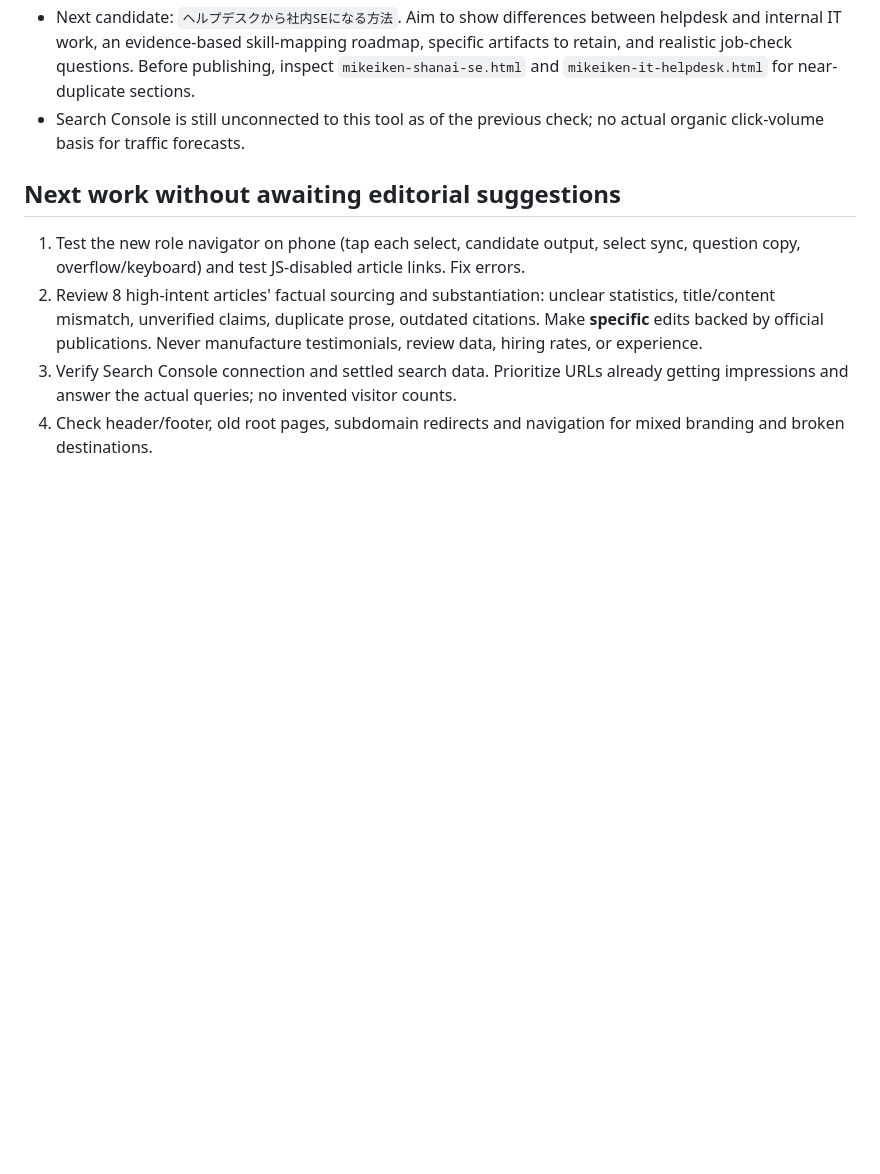
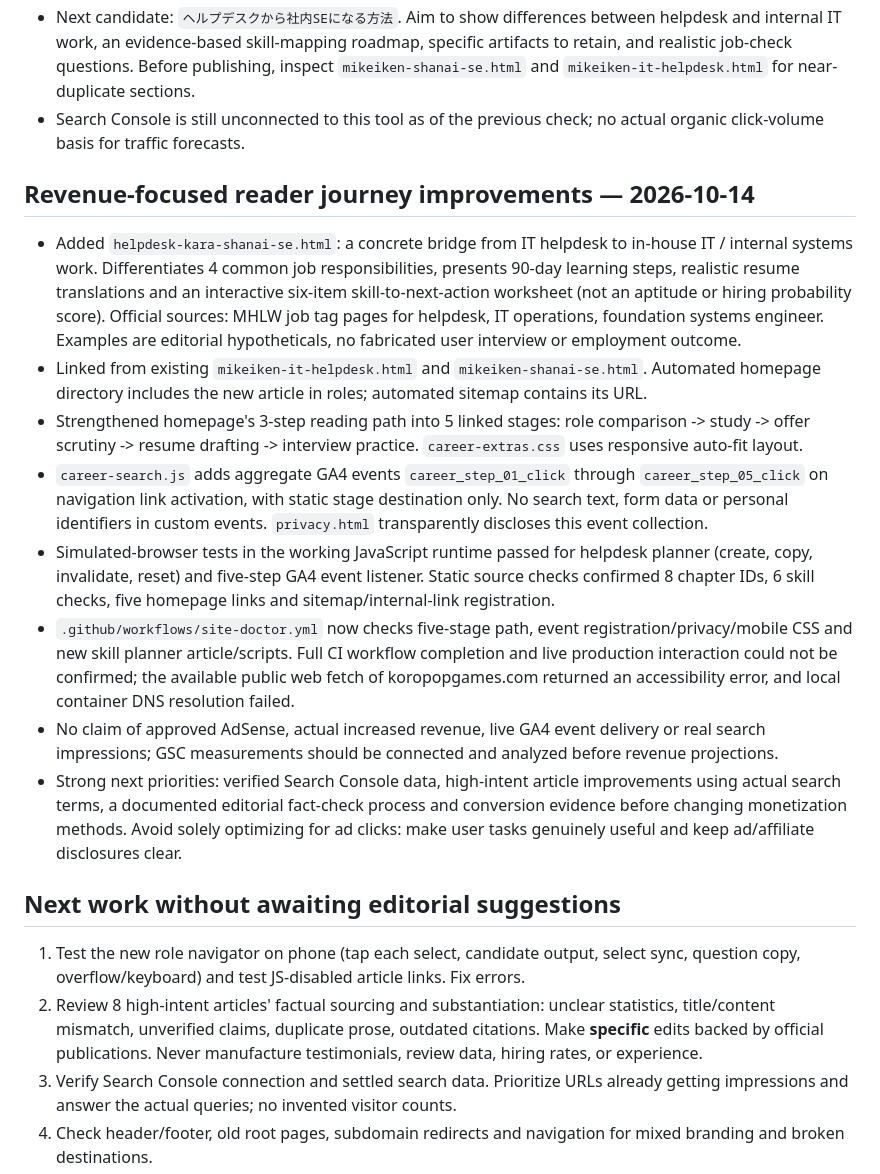
Before and after one commit to corocoro527/corogames, a Markdown page: docs/career-quality-roadmap-20261014.md, the part around the change. GitHub-like rendering; blank space fills up the shorter version.

Commit message:
Track revenue-focused career guide, five-stage reader funnel, analytics and verification limitations

```diff
--- a/docs/career-quality-roadmap-20261014.md
+++ b/docs/career-quality-roadmap-20261014.md
@@ -49,6 +49,16 @@ Work toward an internal quality score of **at least 80/100 in all five areas**.
 - Next candidate: `ヘルプデスクから社内SEになる方法`. Aim to show differences between helpdesk and internal IT work, an evidence-based skill-mapping roadmap, specific artifacts to retain, and realistic job-check questions. Before publishing, inspect `mikeiken-shanai-se.html` and `mikeiken-it-helpdesk.html` for near-duplicate sections.
 - Search Console is still unconnected to this tool as of the previous check; no actual organic click-volume basis for traffic forecasts.
 
+## Revenue-focused reader journey improvements — 2026-10-14
+- Added `helpdesk-kara-shanai-se.html`: a concrete bridge from IT helpdesk to in-house IT / internal systems work. Differentiates 4 common job responsibilities, presents 90-day learning steps, realistic resume translations and an interactive six-item skill-to-next-action worksheet (not an aptitude or hiring probability score). Official sources: MHLW job tag pages for helpdesk, IT operations, foundation systems engineer. Examples are editorial hypotheticals, no fabricated user interview or employment outcome.
+- Linked from existing `mikeiken-it-helpdesk.html` and `mikeiken-shanai-se.html`. Automated homepage directory includes the new article in roles; automated sitemap contains its URL.
+- Strengthened homepage's 3-step reading path into 5 linked stages: role comparison -> study -> offer scrutiny -> resume drafting -> interview practice. `career-extras.css` uses responsive auto-fit layout.
+- `career-search.js` adds aggregate GA4 events `career_step_01_click` through `career_step_05_click` on navigation link activation, with static stage destination only. No search text, form data or personal identifiers in custom events. `privacy.html` transparently discloses this event collection.
+- Simulated-browser tests in the working JavaScript runtime passed for helpdesk planner (create, copy, invalidate, reset) and five-step GA4 event listener. Static source checks confirmed 8 chapter IDs, 6 skill checks, five homepage links and sitemap/internal-link registration.
+- `.github/workflows/site-doctor.yml` now checks five-stage path, event registration/privacy/mobile CSS and new skill planner article/scripts. Full CI workflow completion and live production interaction could not be confirmed; the available public web fetch of koropopgames.com returned an accessibility error, and local container DNS resolution failed.
+- No claim of approved AdSense, actual increased revenue, live GA4 event delivery or real search impressions; GSC measurements should be connected and analyzed before revenue projections.
+- Strong next priorities: verified Search Console data, high-intent article improvements using actual search terms, a documented editorial fact-check process and conversion evidence before changing monetization methods. Avoid solely optimizing for ad clicks: make user tasks genuinely useful and keep ad/affiliate disclosures clear.
+
 ## Next work without awaiting editorial suggestions
 1. Test the new role navigator on phone (tap each select, candidate output, select sync, question copy, overflow/keyboard) and test JS-disabled article links. Fix errors.
 2. Review 8 high-intent articles' factual sourcing and substantiation: unclear statistics, title/content mismatch, unverified claims, duplicate prose, outdated citations. Make **specific** edits backed by official publications. Never manufacture testimonials, review data, hiring rates, or experience.
```
